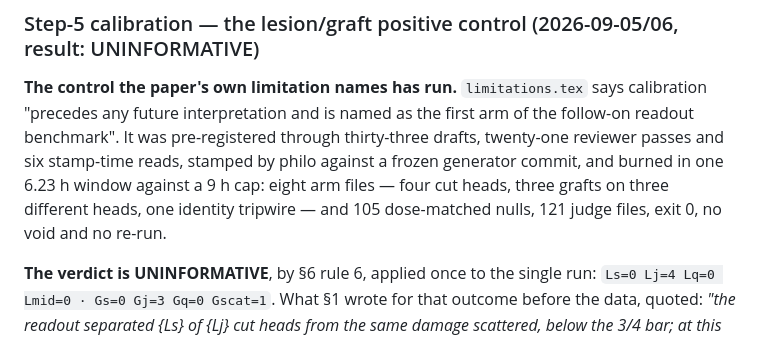
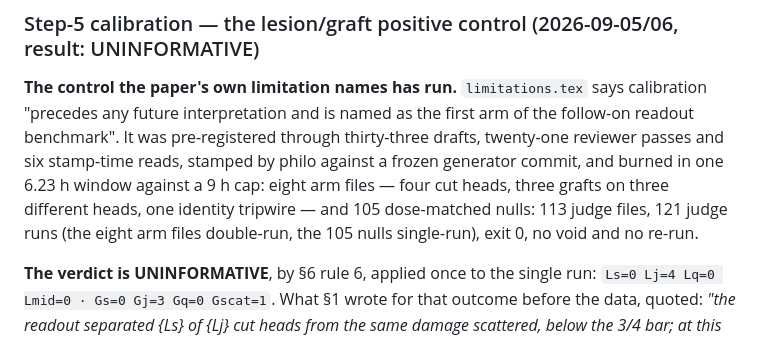
Before and after one commit to philo-the-dendron/NeuralOs-v2, a Markdown page: docs/RESEARCH_LOG.md, the part around the change. Rendered like a GitHub page.

```diff
--- a/docs/RESEARCH_LOG.md
+++ b/docs/RESEARCH_LOG.md
@@ -1010,8 +1010,9 @@ through thirty-three drafts, twenty-one reviewer passes and six
 stamp-time reads, stamped by philo against a frozen generator commit,
 and burned in one 6.23 h window against a 9 h cap: eight arm files —
 four cut heads, three grafts on three different heads, one identity
-tripwire — and 105 dose-matched nulls, 121 judge files, exit 0, no void
-and no re-run.
+tripwire — and 105 dose-matched nulls: 113 judge files, 121 judge runs
+(the eight arm files double-run, the 105 nulls single-run), exit 0, no
+void and no re-run.
 
 **The verdict is UNINFORMATIVE**, by §6 rule 6, applied once to the
 single run: `Ls=0 Lj=4 Lq=0 Lmid=0 · Gs=0 Gj=3 Gq=0 Gscat=1`. What §1
```
Also changed, not shown: docs/ROADMAP.md (+4 -4 lines).
